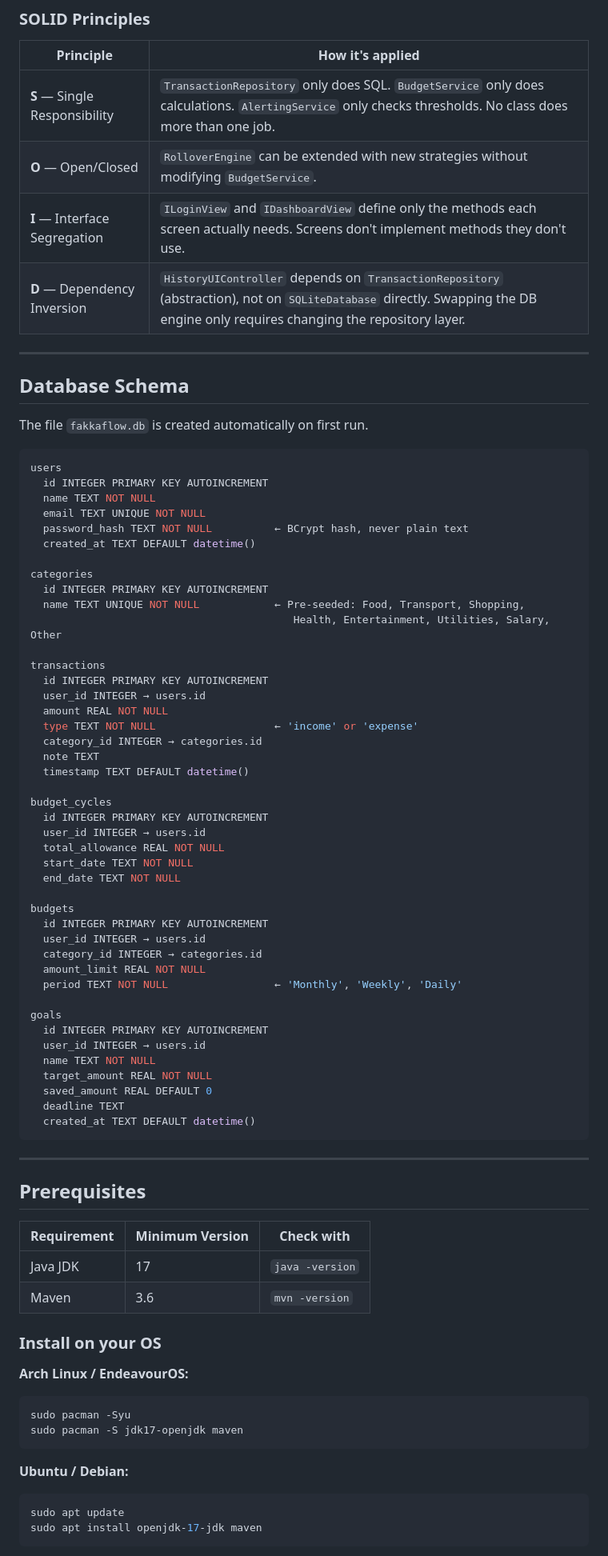
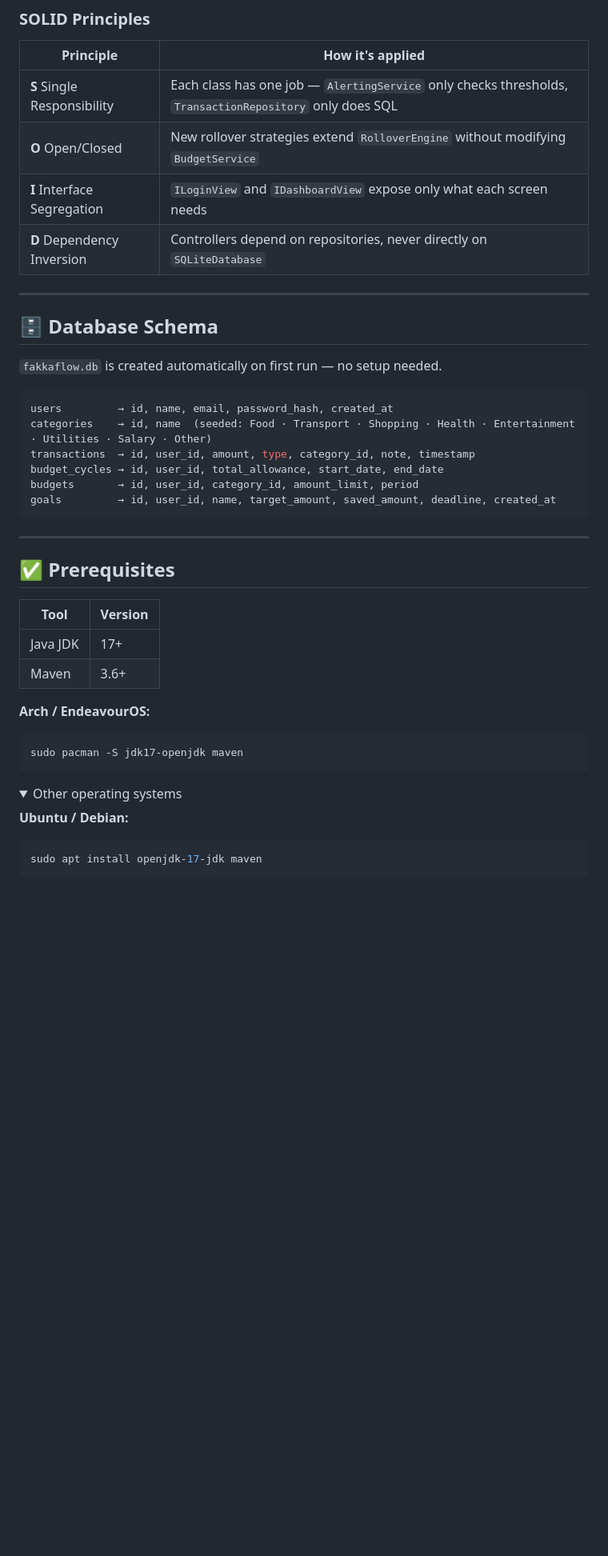
Before and after one commit to beshoy-13/FakkaFlow, a Markdown page: README.md, the part around one of its changes. Shown at 80% size. Drawn GitHub-style; folded sections open; blank space fills up the shorter version.

````diff
--- a/README.md
+++ b/README.md
@@ -187,83 +216,45 @@ Future strategies you can add:
 
 | Principle | How it's applied |
 |-----------|-----------------|
-| **S** — Single Responsibility | `TransactionRepository` only does SQL. `BudgetService` only does calculations. `AlertingService` only checks thresholds. No class does more than one job. |
-| **O** — Open/Closed | `RolloverEngine` can be extended with new strategies without modifying `BudgetService`. |
-| **I** — Interface Segregation | `ILoginView` and `IDashboardView` define only the methods each screen actually needs. Screens don't implement methods they don't use. |
-| **D** — Dependency Inversion | `HistoryUIController` depends on `TransactionRepository` (abstraction), not on `SQLiteDatabase` directly. Swapping the DB engine only requires changing the repository layer. |
+| **S** Single Responsibility | Each class has one job — `AlertingService` only checks thresholds, `TransactionRepository` only does SQL |
+| **O** Open/Closed | New rollover strategies extend `RolloverEngine` without modifying `BudgetService` |
+| **I** Interface Segregation | `ILoginView` and `IDashboardView` expose only what each screen needs |
+| **D** Dependency Inversion | Controllers depend on repositories, never directly on `SQLiteDatabase` |
 
 ---
 
-## Database Schema
+## 🗄️ Database Schema
 
-The file `fakkaflow.db` is created automatically on first run.
+`fakkaflow.db` is created automatically on first run — no setup needed.
 
 ```sql
-users
-  id INTEGER PRIMARY KEY AUTOINCREMENT
-  name TEXT NOT NULL
-  email TEXT UNIQUE NOT NULL
-  password_hash TEXT NOT NULL          ← BCrypt hash, never plain text
-  created_at TEXT DEFAULT datetime()
-
-categories
-  id INTEGER PRIMARY KEY AUTOINCREMENT
-  name TEXT UNIQUE NOT NULL            ← Pre-seeded: Food, Transport, Shopping,
-                                          Health, Entertainment, Utilities, Salary, Other
-
-transactions
-  id INTEGER PRIMARY KEY AUTOINCREMENT
-  user_id INTEGER → users.id
-  amount REAL NOT NULL
-  type TEXT NOT NULL                   ← 'income' or 'expense'
-  category_id INTEGER → categories.id
-  note TEXT
-  timestamp TEXT DEFAULT datetime()
-
-budget_cycles
-  id INTEGER PRIMARY KEY AUTOINCREMENT
-  user_id INTEGER → users.id
-  total_allowance REAL NOT NULL
-  start_date TEXT NOT NULL
-  end_date TEXT NOT NULL
-
-budgets
-  id INTEGER PRIMARY KEY AUTOINCREMENT
-  user_id INTEGER → users.id
-  category_id INTEGER → categories.id
-  amount_limit REAL NOT NULL
-  period TEXT NOT NULL                 ← 'Monthly', 'Weekly', 'Daily'
-
-goals
-  id INTEGER PRIMARY KEY AUTOINCREMENT
-  user_id INTEGER → users.id
-  name TEXT NOT NULL
-  target_amount REAL NOT NULL
-  saved_amount REAL DEFAULT 0
-  deadline TEXT
-  created_at TEXT DEFAULT datetime()
+users         → id, name, email, password_hash, created_at
+categories    → id, name  (seeded: Food · Transport · Shopping · Health · Entertainment · Utilities · Salary · Other)
+transactions  → id, user_id, amount, type, category_id, note, timestamp
+budget_cycles → id, user_id, total_allowance, start_date, end_date
+budgets       → id, user_id, category_id, amount_limit, period
+goals         → id, user_id, name, target_amount, saved_amount, deadline, created_at
 ```
 
 ---
 
-## Prerequisites
+## ✅ Prerequisites
 
-| Requirement | Minimum Version | Check with |
-|-------------|----------------|------------|
-| Java JDK | 17 | `java -version` |
-| Maven | 3.6 | `mvn -version` |
+| Tool | Version |
+|------|---------|
+| Java JDK | 17+ |
+| Maven | 3.6+ |
 
-### Install on your OS
-
-**Arch Linux / EndeavourOS:**
+**Arch / EndeavourOS:**
 ```bash
-sudo pacman -Syu
 sudo pacman -S jdk17-openjdk maven
 ```
 
+<details>
+<summary>Other operating systems</summary>
+
 **Ubuntu / Debian:**
 ```bash
-sudo apt update
 sudo apt install openjdk-17-jdk maven
 ```
 
````
Also changed, not shown: other parts of README.md (+218 -197 lines).
